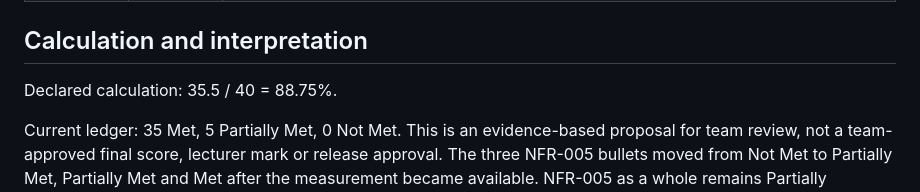
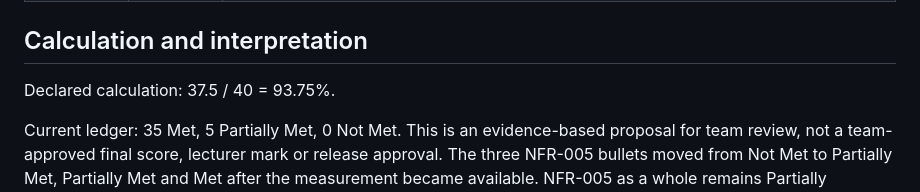
Before and after one commit to DewaldAllers/SEN381-CivicConnect, a Markdown page: docs/PED/final-scope-assessment.md, the part around the change. Rendered like a GitHub page.

Commit message:
docs: retain recalculated total after parent scope reconciliation

```diff
--- a/docs/PED/final-scope-assessment.md
+++ b/docs/PED/final-scope-assessment.md
@@ -88,7 +88,7 @@ The evidence below uses the current branch's test sources and the [M4 data verif
 
 ## Calculation and interpretation
 
-Declared calculation: 35.5 / 40 = 88.75%.
+Declared calculation: 37.5 / 40 = 93.75%.
 
 Current ledger: 35 Met, 5 Partially Met, 0 Not Met. This is an evidence-based proposal for team review, not a team-approved final score, lecturer mark or release approval. The three NFR-005 bullets moved from Not Met to Partially Met, Partially Met and Met after the measurement became available. NFR-005 as a whole remains Partially implemented. Recalculate if final evidence or review changes a row. The 80% target is not a reason to weaken a criterion, drop the proposed NFRs or overlook a critical omission.
 
```
